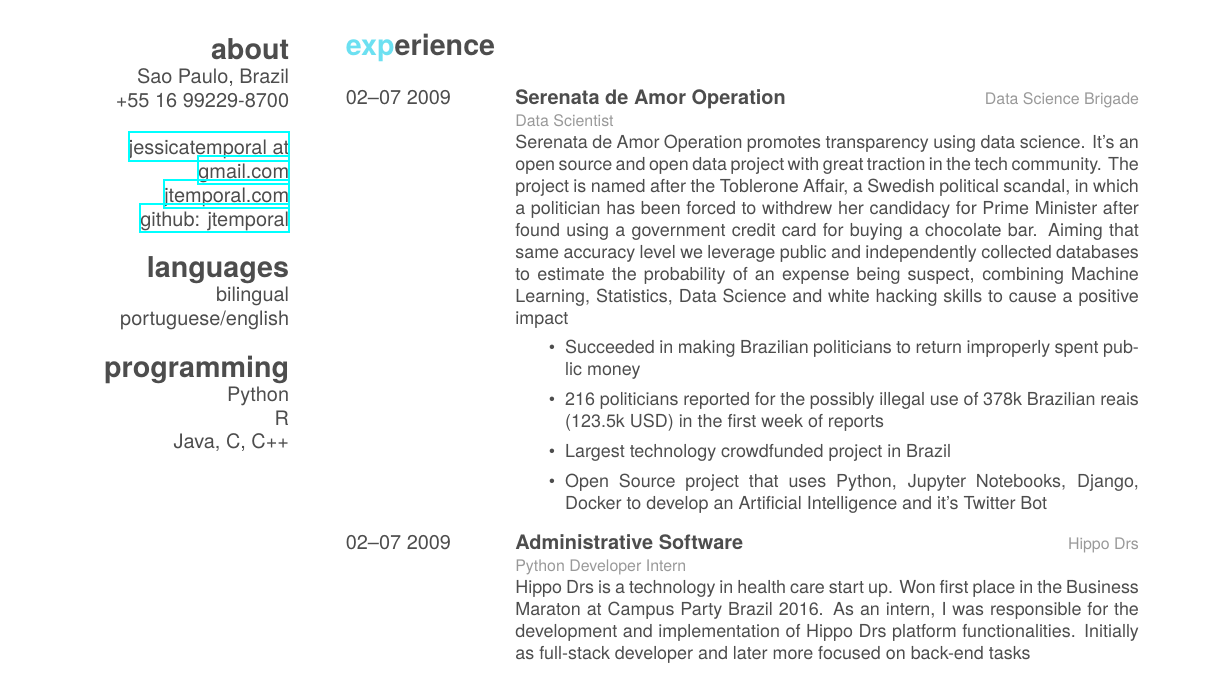
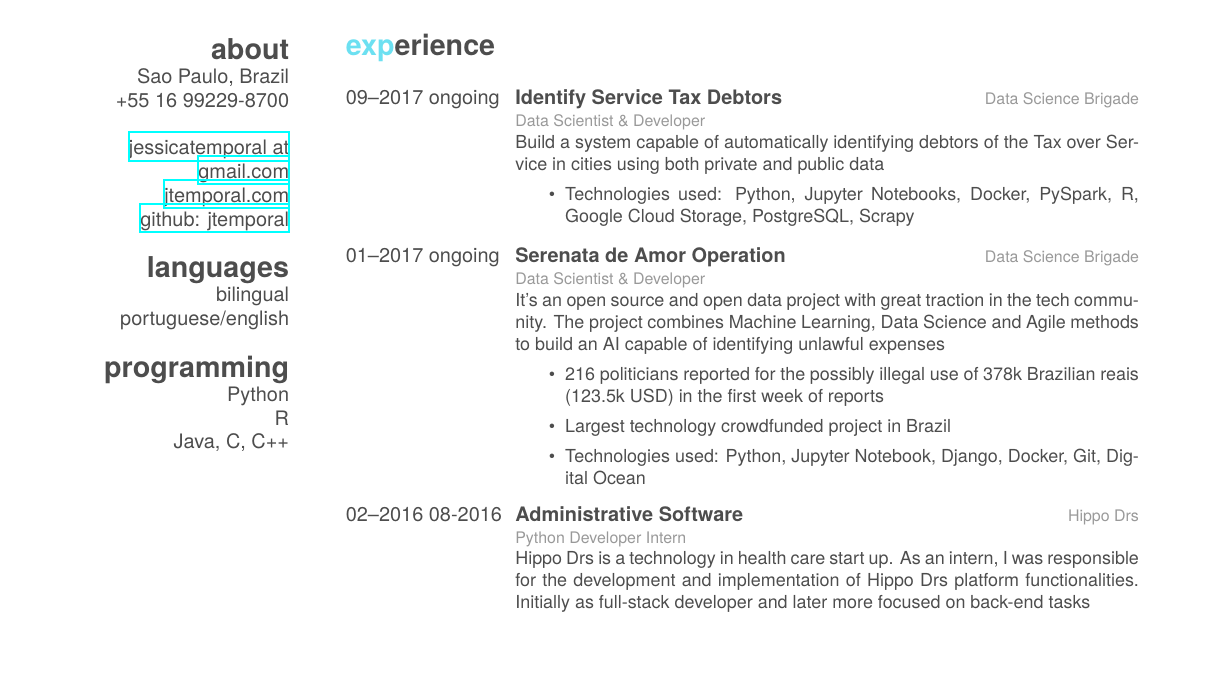
Before and after one commit to jtemporal/cv, a LaTeX CV (en2/EnJtResume.tex): part of page 1 of 2, cut so that both start at the same text, the shorter picture padded with empty space. Compiled offline with XeLaTeX; a missing font is replaced by an installed copy or a similar font.

Commit message:
Updates and summarizes somethings

```diff
--- a/en2/EnJtResume.tex
+++ b/en2/EnJtResume.tex
@@ -28,24 +28,33 @@
 
 \begin{entrylist}
   \entrysecondtype
-    {02–07 2009}
-    {Serenata de Amor Operation}
+    {09–2017 ongoing}
+    {Identify Service Tax Debtors}
     {Data Science Brigade}
-    {Data Scientist}
-    {Serenata de Amor Operation promotes transparency using data science. It's an open source and open data project with great traction in the tech community. The project is named after the Toblerone Affair, a Swedish political scandal, in which a politician has been forced to withdrew her candidacy for Prime Minister after found using a government credit card for buying a chocolate bar. Aiming that same accuracy level we leverage public and independently collected databases to estimate the probability of an expense being suspect, combining Machine Learning, Statistics, Data Science and white hacking skills to cause a positive impact
+    {Data Scientist \& Developer}
+    {Build a system capable of automatically identifying debtors of the Tax over Service in cities using both private and public data
       \begin{itemize}
-        \item Succeeded in making Brazilian politicians to return improperly spent public money
-        \item 216 politicians reported for the possibly illegal use of 378k Brazilian reais (123.5k USD) in the first week of reports
-        \item Largest technology crowdfunded project in Brazil
-        \item Open Source project that uses Python, Jupyter Notebooks, Django, Docker to develop an Artificial Intelligence and it's Twitter Bot
+        \item Technologies used: Python, Jupyter Notebooks, Docker, PySpark, R, Google Cloud Storage, PostgreSQL, Scrapy
       \end{itemize}
     }
   \entrysecondtype
-    {02–07 2009}
+    {01–2017 ongoing}
+    {Serenata de Amor Operation}
+    {Data Science Brigade}
+    {Data Scientist \& Developer}
+    {It's an open source and open data project with great traction in the tech community. The project combines Machine Learning, Data Science and Agile methods to build an AI capable of identifying unlawful expenses
+      \begin{itemize}
+        \item 216 politicians reported for the possibly illegal use of 378k Brazilian reais (123.5k USD) in the first week of reports
+        \item Largest technology crowdfunded project in Brazil
+        \item Technologies used: Python, Jupyter Notebook, Django, Docker, Git, Digital Ocean
+      \end{itemize}
+    }
+  \entrysecondtype
+    {02–2016 08-2016}
     {Administrative Software}
     {Hippo Drs}
     {Python Developer Intern}
-    {Hippo Drs is a technology in health care start up. Won first place in the Business Maraton at Campus Party Brazil 2016. As an intern, I was responsible for the development and implementation of Hippo Drs platform functionalities. Initially as full-stack developer and later more focused on back-end tasks
+    {Hippo Drs is a technology in health care start up. As an intern, I was responsible for the development and implementation of Hippo Drs platform functionalities. Initially as full-stack developer and later more focused on back-end tasks
       \begin{itemize}
         \item Hippo Drs. project involved the use of Python, Django, MySQL, NGINX, API Rest, Git, Linux and automated deployment and tests
       \end{itemize}
```
